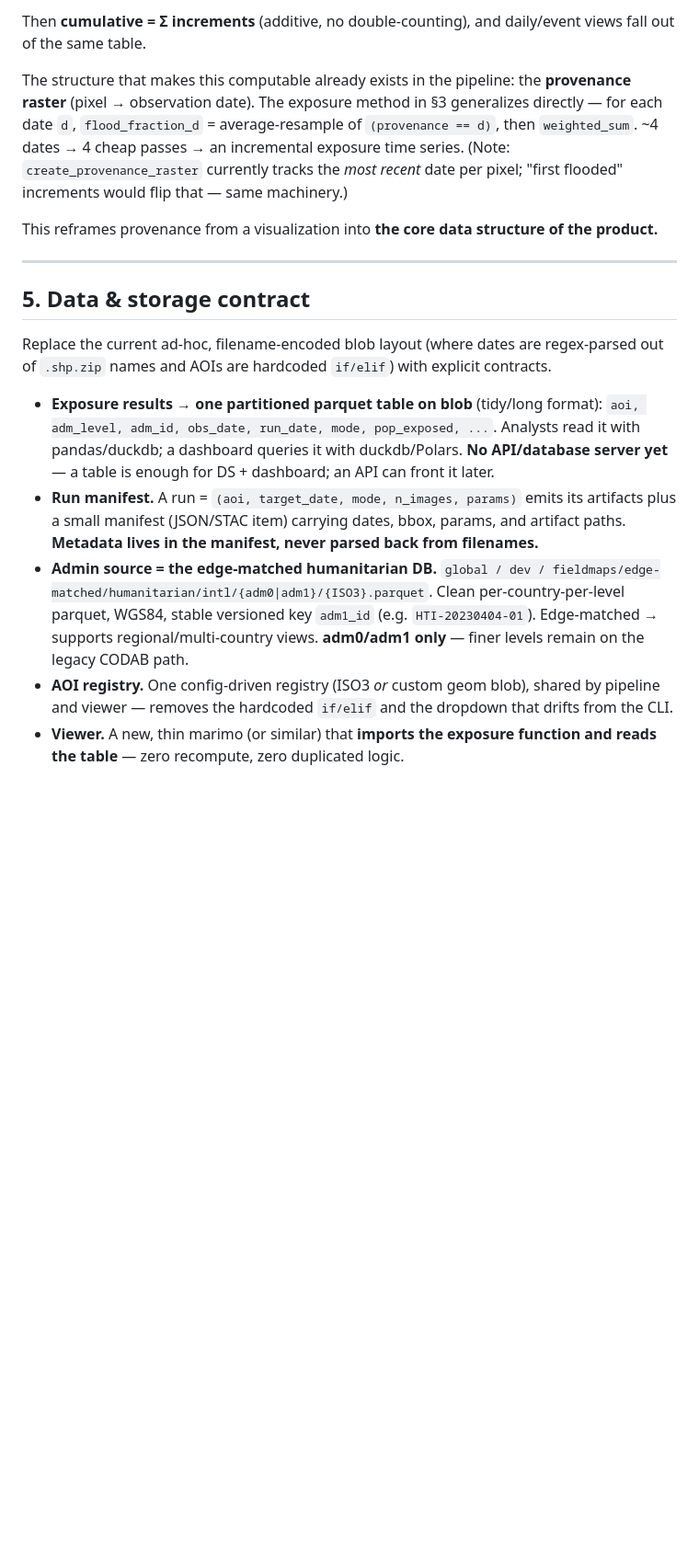
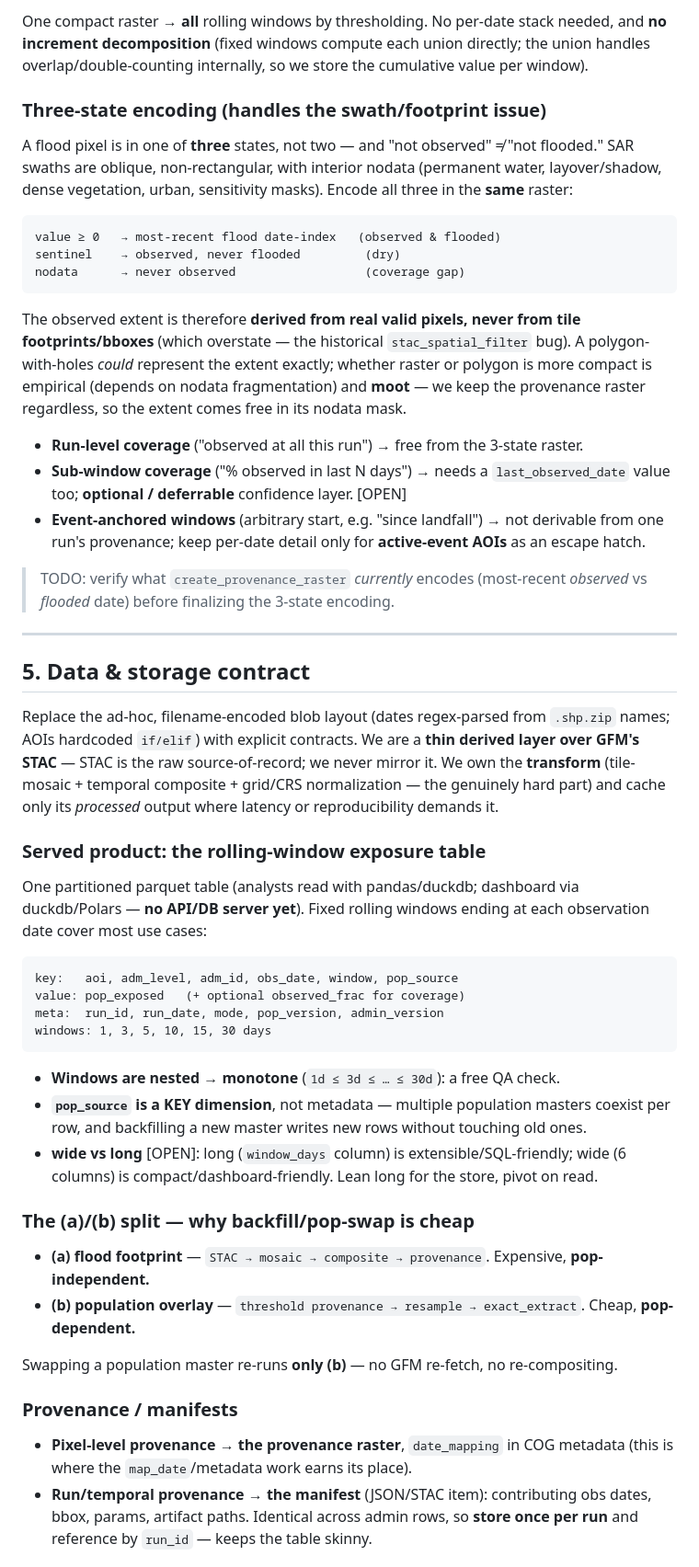
Before and after one commit to OCHA-DAP/ds-flood-gfm, a Markdown page: ARCHITECTURE.md, the part around one of its changes. Shown at 92% size. Drawn GitHub-style; blank space fills up the shorter version.

````diff
--- a/ARCHITECTURE.md
+++ b/ARCHITECTURE.md
@@ -141,38 +106,80 @@ week 1 and again in week 3 must be counted once. The clean decomposition is to s
 
-Then **cumulative = Σ increments** (additive, no double-counting), and daily/event
-views fall out of the same table.
+One compact raster → **all** rolling windows by thresholding. No per-date stack needed,
+and **no increment decomposition** (fixed windows compute each union directly; the union
+handles overlap/double-counting internally, so we store the cumulative value per window).
 
-The structure that makes this computable already exists in the pipeline: the
-**provenance raster** (pixel → observation date). The exposure method in §3
-generalizes directly — for each date `d`, `flood_fraction_d` = average-resample of
-`(provenance == d)`, then `weighted_sum`. ~4 dates → 4 cheap passes → an incremental
-exposure time series. (Note: `create_provenance_raster` currently tracks the *most
-recent* date per pixel; "first flooded" increments would flip that — same machinery.)
+### Three-state encoding (handles the swath/footprint issue)
 
-This reframes provenance from a visualization into **the core data structure of the
-product.**
+A flood pixel is in one of **three** states, not two — and "not observed" ≠ "not
+flooded." SAR swaths are oblique, non-rectangular, with interior nodata (permanent
+water, layover/shadow, dense vegetation, urban, sensitivity masks). Encode all three in
+the **same** raster:
+
+```
+value ≥ 0   → most-recent flood date-index   (observed & flooded)
+sentinel    → observed, never flooded         (dry)
+nodata      → never observed                  (coverage gap)
+```
+
+The observed extent is therefore **derived from real valid pixels, never from tile
+footprints/bboxes** (which overstate — the historical `stac_spatial_filter` bug). A
+polygon-with-holes *could* represent the extent exactly; whether raster or polygon is
+more compact is empirical (depends on nodata fragmentation) and **moot** — we keep the
+provenance raster regardless, so the extent comes free in its nodata mask.
+
+- **Run-level coverage** ("observed at all this run") → free from the 3-state raster.
+- **Sub-window coverage** ("% observed in last N days") → needs a `last_observed_date`
+  value too; **optional / deferrable** confidence layer. [OPEN]
+- **Event-anchored windows** (arbitrary start, e.g. "since landfall") → not derivable
+  from one run's provenance; keep per-date detail only for **active-event AOIs** as an
+  escape hatch.
+
+> TODO: verify what `create_provenance_raster` *currently* encodes (most-recent
+> *observed* vs *flooded* date) before finalizing the 3-state encoding.
 
 ---
 
 ## 5. Data & storage contract
 
-Replace the current ad-hoc, filename-encoded blob layout (where dates are regex-parsed
-out of `.shp.zip` names and AOIs are hardcoded `if/elif`) with explicit contracts.
+Replace the ad-hoc, filename-encoded blob layout (dates regex-parsed from `.shp.zip`
+names; AOIs hardcoded `if/elif`) with explicit contracts. We are a **thin derived layer
+over GFM's STAC** — STAC is the raw source-of-record; we never mirror it. We own the
+**transform** (tile-mosaic + temporal composite + grid/CRS normalization — the
+genuinely hard part) and cache only its *processed* output where latency or
+reproducibility demands it.
 
-- **Exposure results → one partitioned parquet table on blob** (tidy/long format):
-  `aoi, adm_level, adm_id, obs_date, run_date, mode, pop_exposed, ...`. Analysts read
-  it with pandas/duckdb; a dashboard queries it with duckdb/Polars. **No API/database
-  server yet** — a table is enough for DS + dashboard; an API can front it later.
-- **Run manifest.** A run = `(aoi, target_date, mode, n_images, params)` emits its
-  artifacts plus a small manifest (JSON/STAC item) carrying dates, bbox, params, and
-  artifact paths. **Metadata lives in the manifest, never parsed back from filenames.**
-- **Admin source = the edge-matched humanitarian DB.**
-  `global / dev / fieldmaps/edge-matched/humanitarian/intl/{adm0|adm1}/{ISO3}.parquet`.
-  Clean per-country-per-level parquet, WGS84, stable versioned key `adm1_id`
-  (e.g. `HTI-20230404-01`). Edge-matched → supports regional/multi-country views.
-  **adm0/adm1 only** — finer levels remain on the legacy CODAB path.
-- **AOI registry.** One config-driven registry (ISO3 *or* custom geom blob), shared by
-  pipeline and viewer — removes the hardcoded `if/elif` and the dropdown that drifts
-  from the CLI.
-- **Viewer.** A new, thin marimo (or similar) that **imports the exposure function and
-  reads the table** — zero recompute, zero duplicated logic.
+### Served product: the rolling-window exposure table
+
+One partitioned parquet table (analysts read with pandas/duckdb; dashboard via
+duckdb/Polars — **no API/DB server yet**). Fixed rolling windows ending at each
+observation date cover most use cases:
+
+```
+key:   aoi, adm_level, adm_id, obs_date, window, pop_source
+value: pop_exposed   (+ optional observed_frac for coverage)
+meta:  run_id, run_date, mode, pop_version, admin_version
+windows: 1, 3, 5, 10, 15, 30 days
+```
+
+- **Windows are nested → monotone** (`1d ≤ 3d ≤ … ≤ 30d`): a free QA check.
+- **`pop_source` is a KEY dimension**, not metadata — multiple population masters coexist
+  per row, and backfilling a new master writes new rows without touching old ones.
+- **wide vs long** [OPEN]: long (`window_days` column) is extensible/SQL-friendly; wide
+  (6 columns) is compact/dashboard-friendly. Lean long for the store, pivot on read.
+
+### The (a)/(b) split — why backfill/pop-swap is cheap
+
+- **(a) flood footprint** — `STAC → mosaic → composite → provenance`. Expensive,
+  **pop-independent.**
+- **(b) population overlay** — `threshold provenance → resample → exact_extract`. Cheap,
+  **pop-dependent.**
+
+Swapping a population master re-runs **only (b)** — no GFM re-fetch, no re-compositing.
+
+### Provenance / manifests
+- **Pixel-level provenance → the provenance raster**, `date_mapping` in COG metadata
+  (this is where the `map_date`/metadata work earns its place).
+- **Run/temporal provenance → the manifest** (JSON/STAC item): contributing obs dates,
+  bbox, params, artifact paths. Identical across admin rows, so **store once per run**
+  and reference by `run_id` — keeps the table skinny.
+
````
Also changed, not shown: other parts of ARCHITECTURE.md (+142 -110 lines).
